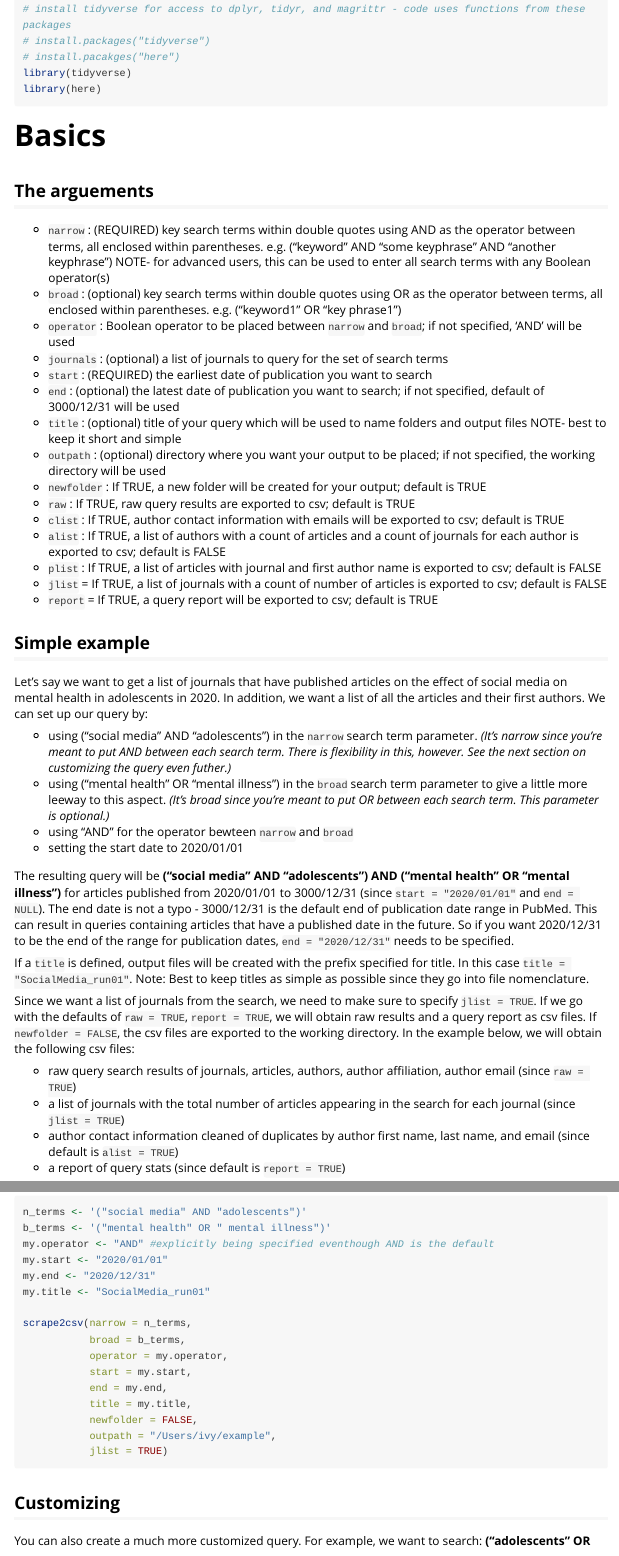
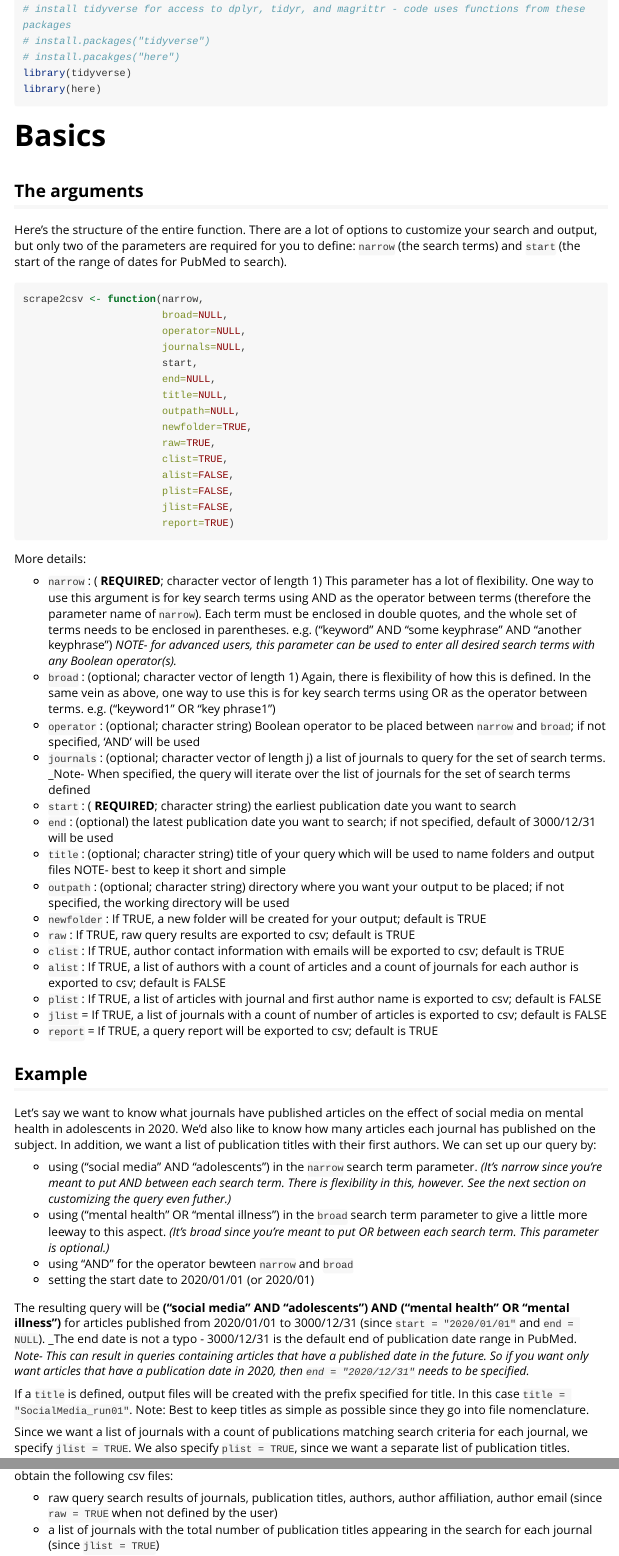
Before and after one commit to biostatistically/PubscrapeR, an R Markdown document (vignettes/pubscraper_examples_and_notes.Rmd): the page in a window 1100 px wide, from 660 px down, and a second part further down, joined at a grey line. Rendered offline with R 4.5, knitr and Pandoc, with nearby package versions; some code elsewhere in the file could not run offline; long lines of code are wrapped; common packages that the code uses without loading them are loaded.

Commit message:
added more information for function arguments; cleaned up some wording.

````diff
--- a/vignettes/pubscraper_examples_and_notes.Rmd
+++ b/vignettes/pubscraper_examples_and_notes.Rmd
@@ -45,16 +45,37 @@ library(here)
 
 # Basics
 
-## The arguements
+## The arguments
 
-*  `narrow` : (REQUIRED) key search terms within double quotes using AND as the operator between terms, all enclosed within parentheses. e.g. ("keyword" AND "some keyphrase" AND "another keyphrase") NOTE- for advanced users, this can be used to enter all search terms with any Boolean operator(s)
-*  `broad` : (optional) key search terms within double quotes using OR as the operator between terms, all enclosed within parentheses. e.g. ("keyword1" OR "key phrase1")
-*  `operator` : Boolean operator to be placed between `narrow` and `broad`; if not specified, 'AND' will be used
-*  `journals` : (optional) a list of journals to query for the set of search terms
-*  `start` : (REQUIRED) the earliest date of publication you want to search
-*  `end` : (optional) the latest date of publication you want to search; if not specified, default of 3000/12/31 will be used
-*  `title` : (optional) title of your query which will be used to name folders and output files NOTE- best to keep it short and simple
-*  `outpath` : (optional) directory where you want your output to be placed; if not specified, the working directory will be used
+Here's the structure of the entire function. There are a lot of options to customize your search and output, but only two of the parameters are required for you to define: `narrow` (the search terms) and `start` (the start of the range of dates for PubMed to search).
+```{r eval=F}
+scrape2csv <- function(narrow,
+                       broad=NULL,
+                       operator=NULL,
+                       journals=NULL,
+                       start,
+                       end=NULL,
+                       title=NULL,
+                       outpath=NULL,
+                       newfolder=TRUE,
+                       raw=TRUE,
+                       clist=TRUE,
+                       alist=FALSE,
+                       plist=FALSE,
+                       jlist=FALSE,
+                       report=TRUE)
+```
+
+More details:
+
+*  `narrow` : ( __REQUIRED__; character vector of length 1) This parameter has a lot of flexibility. One way to use this argument is for key search terms using AND as the operator between terms (therefore the parameter name of `narrow`). Each term must be enclosed in double quotes, and the whole set of terms needs to be enclosed in parentheses. e.g. ("keyword" AND "some keyphrase" AND "another keyphrase") _NOTE- for advanced users, this parameter can be used to enter all desired search terms with any Boolean operator(s)._
+*  `broad` : (optional; character vector of length 1) Again, there is flexibility of how this is defined. In the same vein as above, one way to use this is for key search terms using OR as the operator between terms. e.g. ("keyword1" OR "key phrase1")
+*  `operator` : (optional; character string) Boolean operator to be placed between `narrow` and `broad`; if not specified, 'AND' will be used
+*  `journals` : (optional; character vector of length j) a list of journals to query for the set of search terms. _Note- When specified, the query will iterate over the list of journals for the set of search terms defined
+*  `start` : ( __REQUIRED__; character string) the earliest publication date you want to search
+*  `end` : (optional) the latest publication date you want to search; if not specified, default of 3000/12/31 will be used
+*  `title` : (optional; character string) title of your query which will be used to name folders and output files NOTE- best to keep it short and simple
+*  `outpath` : (optional; character string) directory where you want your output to be placed; if not specified, the working directory will be used
 *  `newfolder` : If TRUE, a new folder will be created for your output; default is TRUE
 *  `raw` : If TRUE, raw query results are exported to csv; default is TRUE
 *  `clist` : If TRUE, author contact information with emails will be exported to csv; default is TRUE
@@ -64,24 +85,22 @@ library(here)
 *  `report` = If TRUE, a query report will be exported to csv; default is TRUE
 
 
-## Simple example
+## Example
 
-Let's say we want to get a list of journals that have published articles on the effect of social media on mental health in adolescents in 2020. In addition, we want a list of all the articles and their first authors. We can set up our query by:
+Let's say we want to know what journals have published articles on the effect of social media on mental health in adolescents in 2020. We'd also like to know how many articles each journal has published on the subject. In addition, we want a list of publication titles with their first authors. We can set up our query by:
 
 * using ("social media" AND "adolescents") in the `narrow` search term parameter. *(It's narrow since you're meant to put AND between each search term. There is flexibility in this, however. See the next section on customizing the query even futher.)*
 * using ("mental health" OR "mental illness") in the `broad` search term parameter to give a little more leeway to this aspect. *(It's broad since you're meant to put OR between each search term. This parameter is optional.)*
 * using "AND" for the operator bewteen `narrow` and `broad`
-* setting the start date to 2020/01/01
+* setting the start date to 2020/01/01 (or 2020/01)
 
-The resulting query will be **("social media" AND "adolescents") AND ("mental health" OR "mental illness")** for articles published from 2020/01/01 to 3000/12/31 (since `start = "2020/01/01"` and `end = NULL`). The end date is not a typo - 3000/12/31 is the default end of publication date range in PubMed. This can result in queries containing articles that have a published date in the future. So if you want 2020/12/31 to be the end of the range for publication dates, `end = "2020/12/31"` needs to be specified.
+The resulting query will be __("social media" AND "adolescents") AND ("mental health" OR "mental illness")__ for articles published from 2020/01/01 to 3000/12/31 (since `start = "2020/01/01"` and `end = NULL`). _The end date is not a typo - 3000/12/31 is the default end of publication date range in PubMed. _Note- This can result in queries containing articles that have a published date in the future. So if you want only want articles that have a publication date in 2020, then `end = "2020/12/31"` needs to be specified._
 
 If a `title` is defined, output files will be created with the prefix specified for title. In this case `title = "SocialMedia_run01"`. Note: Best to keep titles as simple as possible since they go into file nomenclature.
 
-Since we want a list of journals from the search, we need to make sure to specify `jlist = TRUE`. If we go with the defaults of `raw = TRUE`, `report = TRUE`, we will obtain raw results and a query report as csv files. If `newfolder = FALSE`, the csv files are exported to the working directory. In the example below, we will obtain the following csv files:
+Since we want a list of journals with a count of publications matching search criteria for each journal, we specify `jlist = TRUE`. We also specify `plist = TRUE`, since we want a separate list of publication titles.
 
-* raw query search results of journals, articles, authors, author affiliation, author email (since `raw = TRUE`)
-* a list of journals with the total number of articles appearing in the search for each journal (since `jlist = TRUE`)
-* author contact information cleaned of duplicates by author first name, last name, and email (since default is `alist = TRUE`)
-* a report of query stats (since default is `report = TRUE`)
+If we go with the defaults of `raw = TRUE`, `report = TRUE`, we will obtain raw results and a query report as csv files. If `newfolder = FALSE`, the csv files are exported to the working directory. In the example below, we will obtain the following csv files:
 
-```{r run01, include=T, eval=F}
+* raw query search results of journals, publication titles, authors, author affiliation, author email (since `raw = TRUE` when not defined by the user)
+* a list of journals with the total number of publication titles appearing in the search for each journal (since `jlist = TRUE`)
````
Also changed, not shown: R/scrape2csv.R (+15 -15 lines), vignettes/pubscraper_examples_and_notes.Rmd (13 more changed lines).
